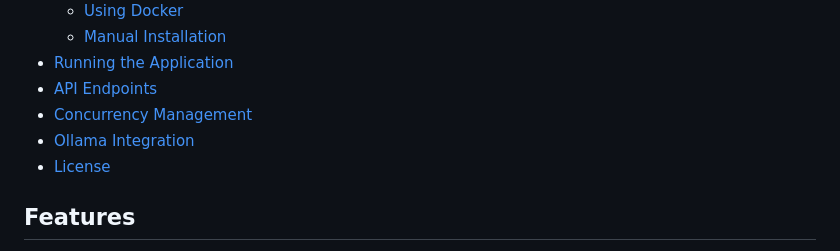
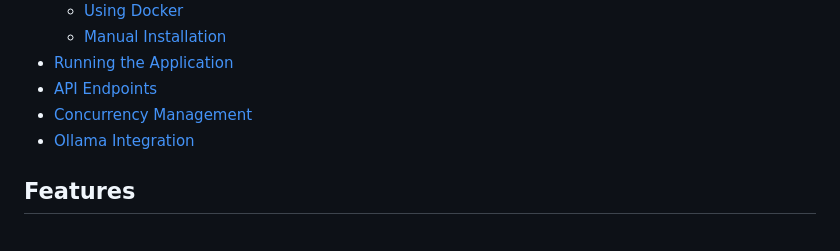
Before and after one commit to shreyashkr17/FealtyX-StudentAPI, a Markdown page: README.md, the part around the change. GitHub-like rendering.

```diff
--- a/README.md
+++ b/README.md
@@ -12,7 +12,6 @@ A simple API built with Go for managing student records. The API supports CRUD o
 - [API Endpoints](#api-endpoints)
 - [Concurrency Management](#concurrency-management)
 - [Ollama Integration](#ollama-integration)
-- [License](#license)
 
 ## Features
 - Create, read, update, and delete student records.
```
